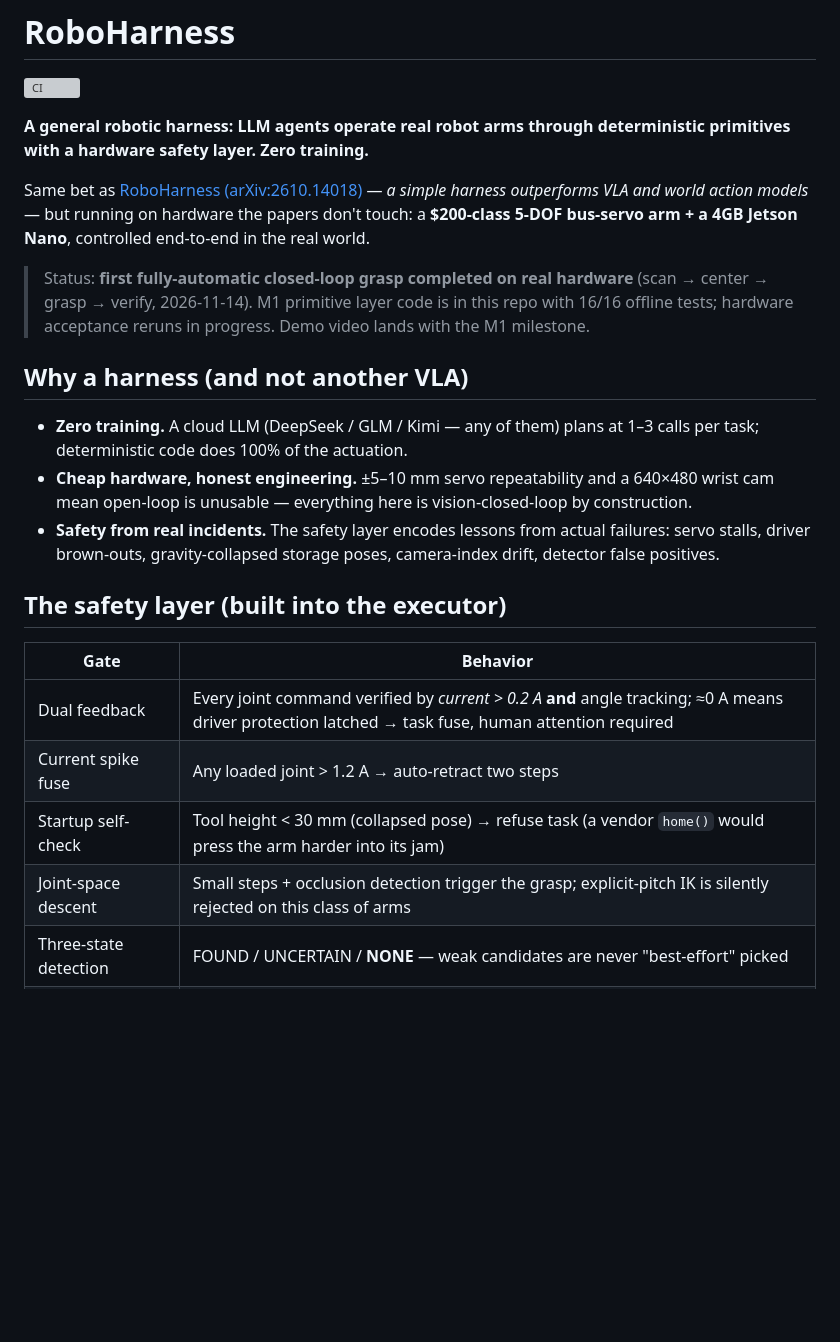
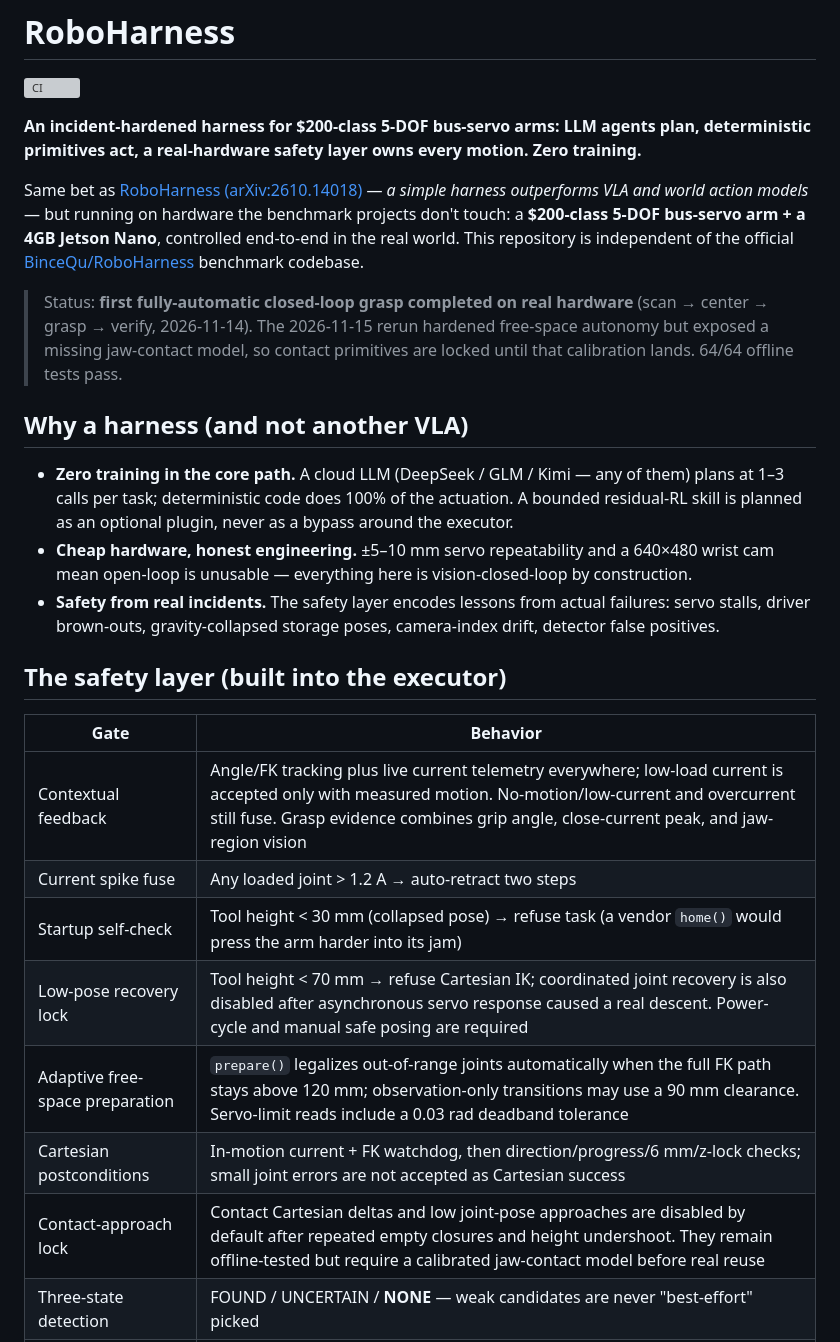
Before and after one commit to vicfei/RoboHarness, a Markdown page: README.md, the part around one of its changes. Drawn GitHub-style; blank space fills up the shorter version; grey boxes are pictures that could not be loaded.

```diff
--- a/README.md
+++ b/README.md
@@ -2,23 +2,28 @@
 
 [![CI](https://github.com/vicfei/RoboHarness/actions/workflows/ci.yml/badge.svg?branch=main)](https://github.com/vicfei/RoboHarness/actions/workflows/ci.yml)
 
-**A general robotic harness: LLM agents operate real robot arms through
-deterministic primitives with a hardware safety layer. Zero training.**
+**An incident-hardened harness for $200-class 5-DOF bus-servo arms: LLM agents
+plan, deterministic primitives act, a real-hardware safety layer owns every
+motion. Zero training.**
 
 Same bet as [RoboHarness (arXiv:2610.14018)](https://arxiv.org/abs/2610.14018) —
 *a simple harness outperforms VLA and world action models* — but running on
-hardware the papers don't touch: a **$200-class 5-DOF bus-servo arm + a 4GB
-Jetson Nano**, controlled end-to-end in the real world.
+hardware the benchmark projects don't touch: a **$200-class 5-DOF bus-servo arm +
+a 4GB Jetson Nano**, controlled end-to-end in the real world. This repository is
+independent of the official [BinceQu/RoboHarness](https://github.com/BinceQu/RoboHarness)
+benchmark codebase.
 
 > Status: **first fully-automatic closed-loop grasp completed on real hardware**
-> (scan → center → grasp → verify, 2026-11-14). M1 primitive layer code is in
-> this repo with 16/16 offline tests; hardware acceptance reruns in progress.
-> Demo video lands with the M1 milestone.
+> (scan → center → grasp → verify, 2026-11-14). The 2026-11-15 rerun hardened
+> free-space autonomy but exposed a missing jaw-contact model, so contact
+> primitives are locked until that calibration lands. 64/64 offline tests pass.
 
 ## Why a harness (and not another VLA)
 
-- **Zero training.** A cloud LLM (DeepSeek / GLM / Kimi — any of them) plans at
-  1–3 calls per task; deterministic code does 100% of the actuation.
+- **Zero training in the core path.** A cloud LLM (DeepSeek / GLM / Kimi — any
+  of them) plans at 1–3 calls per task; deterministic code does 100% of the
+  actuation. A bounded residual-RL skill is planned as an optional plugin, never
+  as a bypass around the executor.
 - **Cheap hardware, honest engineering.** ±5–10 mm servo repeatability and a
   640×480 wrist cam mean open-loop is unusable — everything here is
   vision-closed-loop by construction.
@@ -30,9 +35,12 @@ Jetson Nano**, controlled end-to-end in the real world.
 
 | Gate | Behavior |
 |---|---|
-| Dual feedback | Every joint command verified by *current > 0.2 A* **and** angle tracking; ≈0 A means driver protection latched → task fuse, human attention required |
+| Contextual feedback | Angle/FK tracking plus live current telemetry everywhere; low-load current is accepted only with measured motion. No-motion/low-current and overcurrent still fuse. Grasp evidence combines grip angle, close-current peak, and jaw-region vision |
 | Current spike fuse | Any loaded joint > 1.2 A → auto-retract two steps |
 | Startup self-check | Tool height < 30 mm (collapsed pose) → refuse task (a vendor `home()` would press the arm harder into its jam) |
-| Joint-space descent | Small steps + occlusion detection trigger the grasp; explicit-pitch IK is silently rejected on this class of arms |
+| Low-pose recovery lock | Tool height < 70 mm → refuse Cartesian IK; coordinated joint recovery is also disabled after asynchronous servo response caused a real descent. Power-cycle and manual safe posing are required |
+| Adaptive free-space preparation | `prepare()` legalizes out-of-range joints automatically when the full FK path stays above 120 mm; observation-only transitions may use a 90 mm clearance. Servo-limit reads include a 0.03 rad deadband tolerance |
+| Cartesian postconditions | In-motion current + FK watchdog, then direction/progress/6 mm/z-lock checks; small joint errors are not accepted as Cartesian success |
+| Contact-approach lock | Contact Cartesian deltas and low joint-pose approaches are disabled by default after repeated empty closures and height undershoot. They remain offline-tested but require a calibrated jaw-contact model before real reuse |
 | Three-state detection | FOUND / UNCERTAIN / **NONE** — weak candidates are never "best-effort" picked |
 | Camera by device name | DirectShow indices drift across processes; device-name addressing is the only reliable path |
```
Also changed, not shown: other parts of README.md (+50 -11 lines), docs/assets/sim/sim_domain_randomization.jpg (added), docs/assets/sim/sim_sequence.jpg (added), 1 other file.
